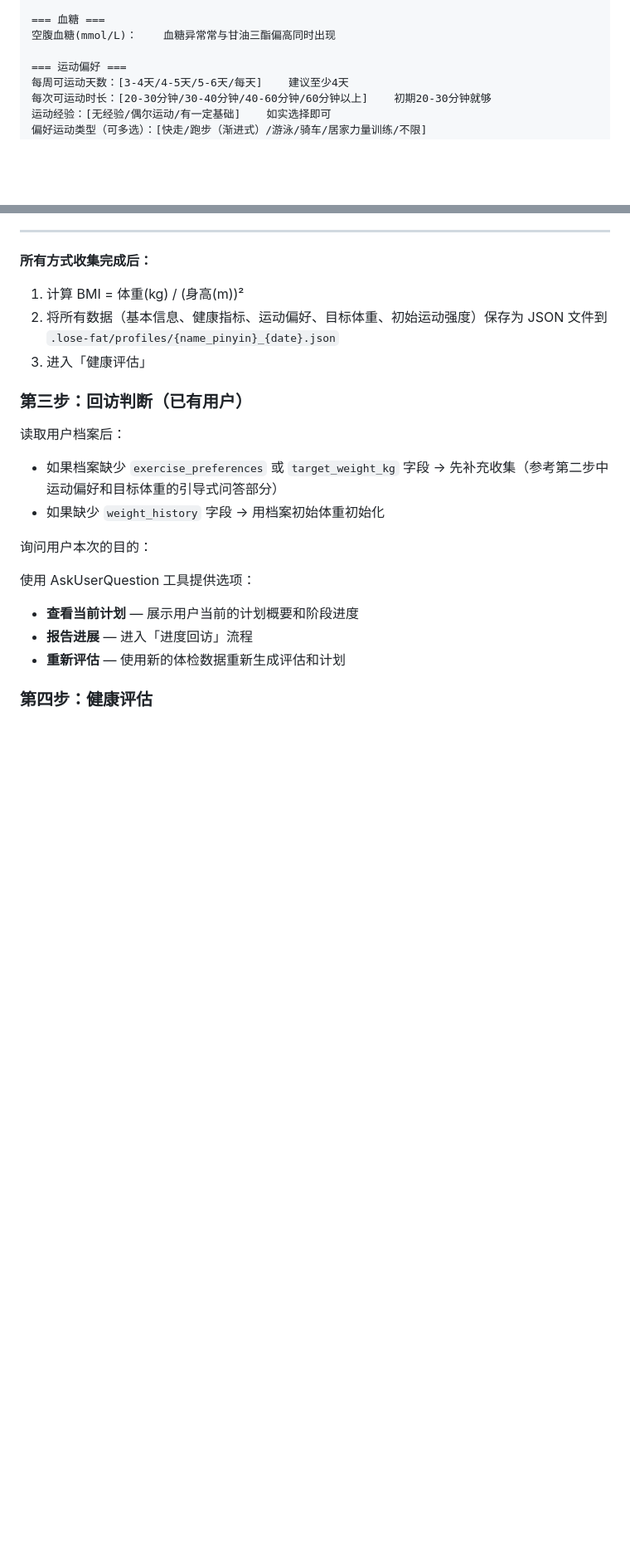
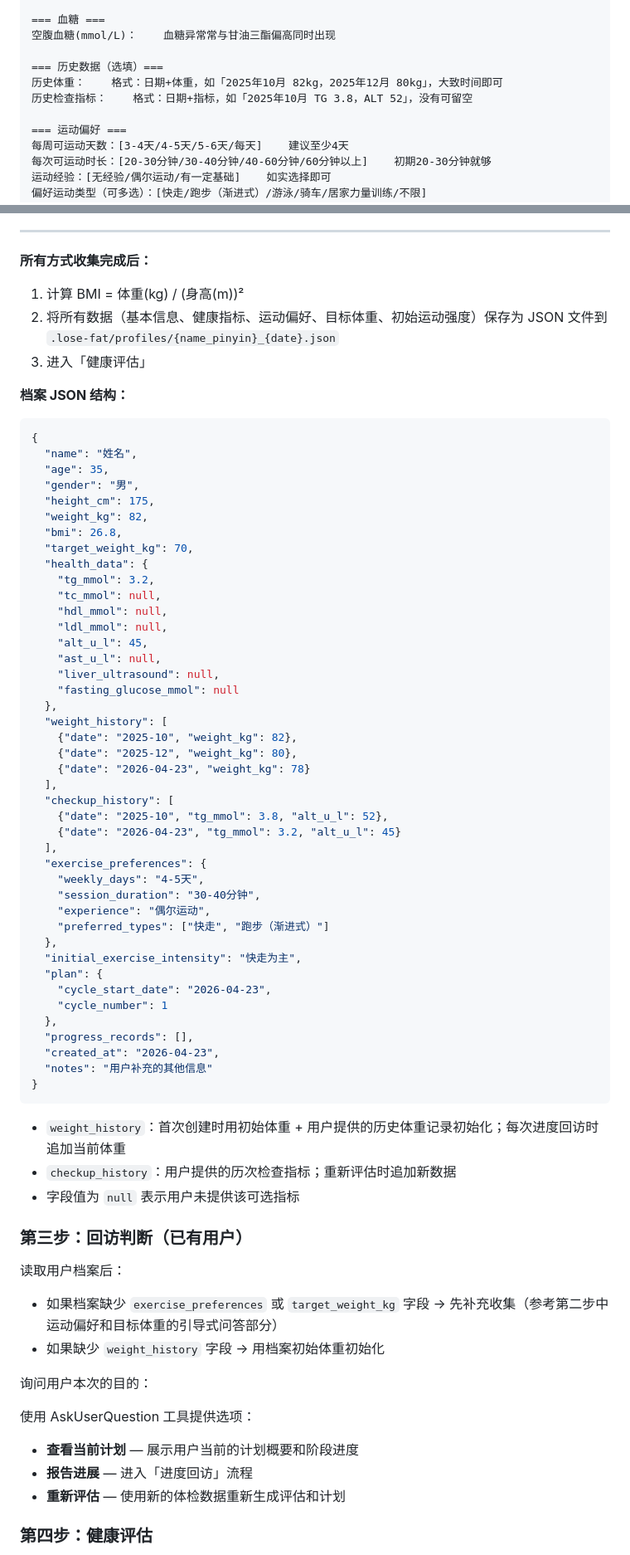
Before and after one commit to Ethanzyc/lose-fat, a Markdown page: skills/lose-fat/SKILL.md, 2 parts joined by grey strips. Shown at 83% size. Rendered like a GitHub page; blank space fills up the shorter version.

Commit message:
feat: add historical data support for weight and checkup trends
- Add historical weight and checkup data collection in both guided Q&A and template modes
- Show historical trends in health assessment when data exists
- Incorporate historical data in progress follow-up trend analysis
- Define complete JSON profile structure with weight_history and checkup_history arrays

Co-Authored-By: Claude Opus 4.7 <noreply@anthropic.com>

````diff
--- a/skills/lose-fat/SKILL.md
+++ b/skills/lose-fat/SKILL.md
@@ -172,6 +179,10 @@ AST(U/L)：
 === 血糖 ===
 空腹血糖(mmol/L)：    血糖异常常与甘油三酯偏高同时出现
 
+=== 历史数据（选填）===
+历史体重：    格式：日期+体重，如「2025年10月 82kg，2025年12月 80kg」，大致时间即可
+历史检查指标：    格式：日期+指标，如「2025年10月 TG 3.8，ALT 52」，没有可留空
+
 === 运动偏好 ===
 每周可运动天数：[3-4天/4-5天/5-6天/每天]    建议至少4天
 每次可运动时长：[20-30分钟/30-40分钟/40-60分钟/60分钟以上]    初期20-30分钟就够
@@ -197,6 +208,57 @@ AST(U/L)：
 1. 计算 BMI = 体重(kg) / (身高(m))²
 2. 将所有数据（基本信息、健康指标、运动偏好、目标体重、初始运动强度）保存为 JSON 文件到 `.lose-fat/profiles/{name_pinyin}_{date}.json`
 3. 进入「健康评估」
+
+**档案 JSON 结构：**
+
+```json
+{
+  "name": "姓名",
+  "age": 35,
+  "gender": "男",
+  "height_cm": 175,
+  "weight_kg": 82,
+  "bmi": 26.8,
+  "target_weight_kg": 70,
+  "health_data": {
+    "tg_mmol": 3.2,
+    "tc_mmol": null,
+    "hdl_mmol": null,
+    "ldl_mmol": null,
+    "alt_u_l": 45,
+    "ast_u_l": null,
+    "liver_ultrasound": null,
+    "fasting_glucose_mmol": null
+  },
+  "weight_history": [
+    {"date": "2025-10", "weight_kg": 82},
+    {"date": "2025-12", "weight_kg": 80},
+    {"date": "2026-04-23", "weight_kg": 78}
+  ],
+  "checkup_history": [
+    {"date": "2025-10", "tg_mmol": 3.8, "alt_u_l": 52},
+    {"date": "2026-04-23", "tg_mmol": 3.2, "alt_u_l": 45}
+  ],
+  "exercise_preferences": {
+    "weekly_days": "4-5天",
+    "session_duration": "30-40分钟",
+    "experience": "偶尔运动",
+    "preferred_types": ["快走", "跑步（渐进式）"]
+  },
+  "initial_exercise_intensity": "快走为主",
+  "plan": {
+    "cycle_start_date": "2026-04-23",
+    "cycle_number": 1
+  },
+  "progress_records": [],
+  "created_at": "2026-04-23",
+  "notes": "用户补充的其他信息"
+}
+```
+
+- `weight_history`：首次创建时用初始体重 + 用户提供的历史体重记录初始化；每次进度回访时追加当前体重
+- `checkup_history`：用户提供的历次检查指标；重新评估时追加新数据
+- 字段值为 `null` 表示用户未提供该可选指标
 
 ### 第三步：回访判断（已有用户）
 
````
Also changed, not shown: other parts of skills/lose-fat/SKILL.md (+29 -1 lines).
